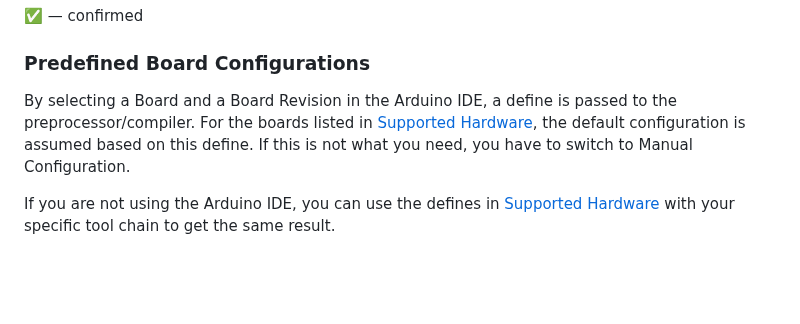
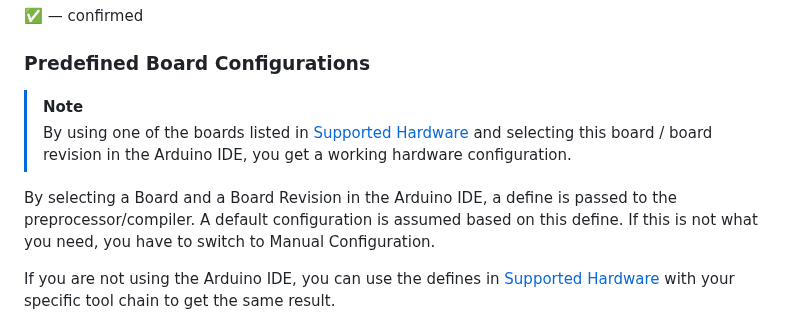
Before and after one commit to matthias-bs/BresserWeatherSensorLW, a Markdown page: README.md, the part around the change. Drawn GitHub-style; blank space fills up the shorter version.

```diff
--- a/README.md
+++ b/README.md
@@ -139,7 +139,10 @@ See [Parameters](#parameters) for more details.
 
 ### Predefined Board Configurations
 
-By selecting a Board and a Board Revision in the Arduino IDE, a define is passed to the preprocessor/compiler. For the boards listed in [Supported Hardware](#supported-hardware), the default configuration is assumed based on this define. If this is not what you need, you have to switch to Manual Configuration.
+> [!NOTE]
+> By using one of the boards listed in [Supported Hardware](#supported-hardware) and selecting this board / board revision in the Arduino IDE, you get a working hardware configuration.
+
+By selecting a Board and a Board Revision in the Arduino IDE, a define is passed to the preprocessor/compiler. A default configuration is assumed based on this define. If this is not what you need, you have to switch to Manual Configuration.
 
 If you are not using the Arduino IDE, you can use the defines in [Supported Hardware](#supported-hardware) with your specific tool chain to get the same result.
 
```
